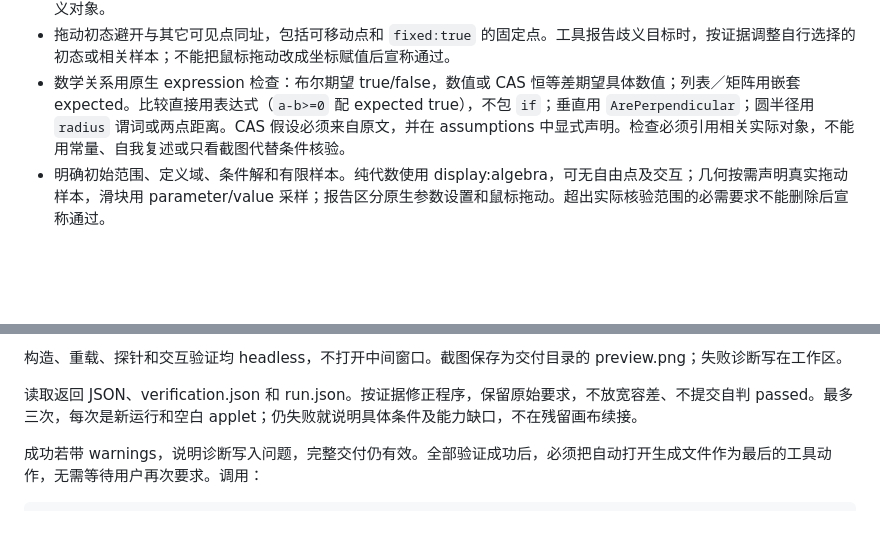
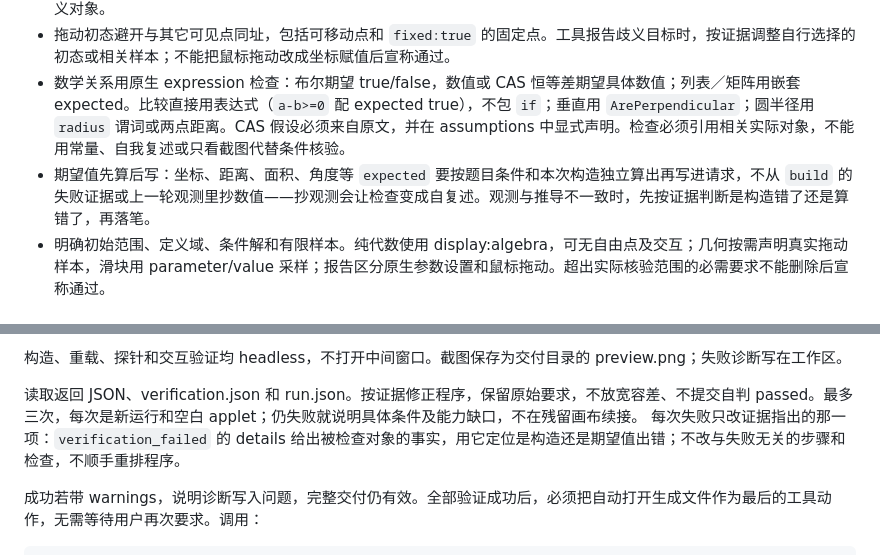
Before and after one commit to Jack7510/ggb-plugins, a Markdown page: skills/ggb-construction/SKILL.md, 2 parts joined by grey strips. GitHub-like rendering; blank space fills up the shorter version.

Commit message:
Require expected values to be derived, not copied from evidence
The general-horse evaluation case spent all three builds on self-chosen
expectations: an undefined intersection, a coordinate written as (1, 0)
instead of (-1, 0), and a distance written as 10.198 instead of 5√5.

- Skill states that coordinates, distances, areas and angles must be
  derived from the prompt and the construction before they are written.
- Copying observations back into `expected` makes the check a restatement;
  the failure evidence stays a diagnostic source only.
- A failed run changes only the item the evidence points at.

Docs-only change: pnpm check, git diff --check and link review passed.

```diff
--- a/skills/ggb-construction/SKILL.md
+++ b/skills/ggb-construction/SKILL.md
@@ -31,6 +31,7 @@ description: 分析中英文文字或图片中的二维数学与代数题，生
 - 依赖检查遇到嵌套表达式未决时，拆出有意义的中间原生对象，再核验同一关系，不删除依赖条件。参数改变对象数量时，工具会在同一副本恢复原值；优先选择规模受控、往返后全部对象仍有定义的原生表示，不要求工具忽略隐藏的未定义对象。
 - 拖动初态避开与其它可见点同址，包括可移动点和 `fixed:true` 的固定点。工具报告歧义目标时，按证据调整自行选择的初态或相关样本；不能把鼠标拖动改成坐标赋值后宣称通过。
 - 数学关系用原生 expression 检查：布尔期望 true/false，数值或 CAS 恒等差期望具体数值；列表／矩阵用嵌套 expected。比较直接用表达式（`a-b>=0` 配 expected true），不包 `if`；垂直用 `ArePerpendicular`；圆半径用 `radius` 谓词或两点距离。CAS 假设必须来自原文，并在 assumptions 中显式声明。检查必须引用相关实际对象，不能用常量、自我复述或只看截图代替条件核验。
+- 期望值先算后写：坐标、距离、面积、角度等 `expected` 要按题目条件和本次构造独立算出再写进请求，不从 `build` 的失败证据或上一轮观测里抄数值——抄观测会让检查变成自复述。观测与推导不一致时，先按证据判断是构造错了还是算错了，再落笔。
 - 明确初始范围、定义域、条件解和有限样本。纯代数使用 display:algebra，可无自由点及交互；几何按需声明真实拖动样本，滑块用 parameter/value 采样；报告区分原生参数设置和鼠标拖动。超出实际核验范围的必需要求不能删除后宣称通过。
 
 ## 编辑已有 GGB
@@ -71,6 +72,7 @@ check 只做结构、来源和声明引用检查，不启动浏览器，不写
 构造、重载、探针和交互验证均 headless，不打开中间窗口。截图保存为交付目录的 preview.png；失败诊断写在工作区。
 
 读取返回 JSON、verification.json 和 run.json。按证据修正程序，保留原始要求，不放宽容差、不提交自判 passed。最多三次，每次是新运行和空白 applet；仍失败就说明具体条件及能力缺口，不在残留画布续接。
+每次失败只改证据指出的那一项：`verification_failed` 的 details 给出被检查对象的事实，用它定位是构造还是期望值出错；不改与失败无关的步骤和检查，不顺手重排程序。
 
 成功若带 warnings，说明诊断写入问题，完整交付仍有效。全部验证成功后，必须把自动打开生成文件作为最后的工具动作，无需等待用户再次要求。调用：
 
```
Also changed, not shown: docs/CHANGES.md (+1 -0 lines), 1 other file.
